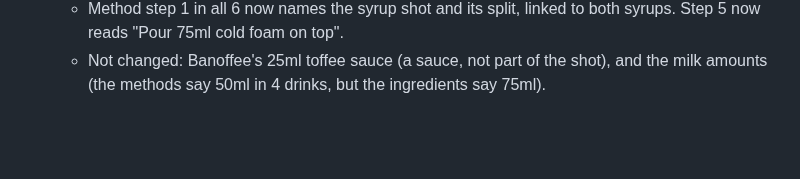
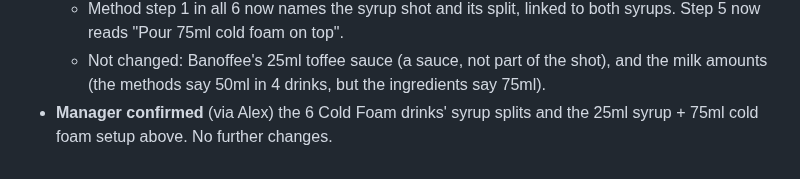
Before and after one commit to acesanyabeats-web/UbeExpress, a Markdown page: data_integrity_report.md, the part around the change. Rendered like a GitHub page; blank space fills up the shorter version.

Commit message:
Data report: manager confirmed cold foam syrup specs
Co-Authored-By: Claude Opus 5.5 <noreply@anthropic.com>
Claude-Session: https://claude.ai/code/session_01VfGwuK2sr6gH4717t7mGsG

```diff
--- a/data_integrity_report.md
+++ b/data_integrity_report.md
@@ -930,3 +930,4 @@ Alex: ticked off what he had left, but couldn't set the label to the real date.
   - Mont Blanc: Maple Syrup 25 → 12.5ml. Strawberry & White Choc: Monin White Chocolate Syrup 25 → 12.5ml. All 6 drinks now total exactly 25ml of syrup (checked by query).
   - Method step 1 in all 6 now names the syrup shot and its split, linked to both syrups. Step 5 now reads "Pour 75ml cold foam on top".
   - Not changed: Banoffee's 25ml toffee sauce (a sauce, not part of the shot), and the milk amounts (the methods say 50ml in 4 drinks, but the ingredients say 75ml).
+- **Manager confirmed** (via Alex) the 6 Cold Foam drinks' syrup splits and the 25ml syrup + 75ml cold foam setup above. No further changes.
```
